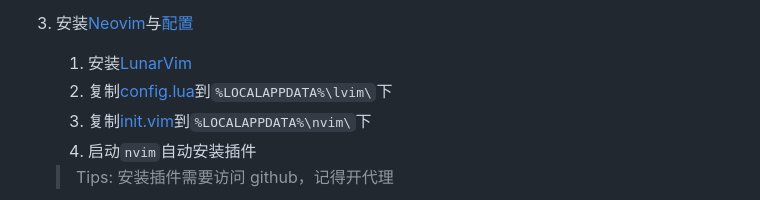
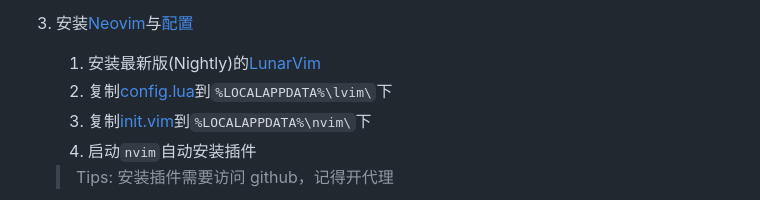
Before and after one commit to mrbeardad/MyIDE, a Markdown page: README-zh.md, the part around the change. Rendered like a GitHub page.

Commit message:
readme: nightly lunarvim

```diff
--- a/README-zh.md
+++ b/README-zh.md
@@ -179,7 +179,7 @@ ScreenShots
 
 3. 安装[Neovim](https://github.com/neovim/neovim/releases/)与[配置](./neovim/)
 
-   1. 安装[LunarVim](https://www.lunarvim.org/docs/master/installation)
+   1. 安装最新版(Nightly)的[LunarVim](https://www.lunarvim.org/docs/master/installation)
    2. 复制[config.lua](./neovim/config.lua)到`%LOCALAPPDATA%\lvim\`下
    3. 复制[init.vim](./neovim/init.vim)到`%LOCALAPPDATA%\nvim\`下
    4. 启动`nvim`自动安装插件
```
Also changed, not shown: 1 other file.
